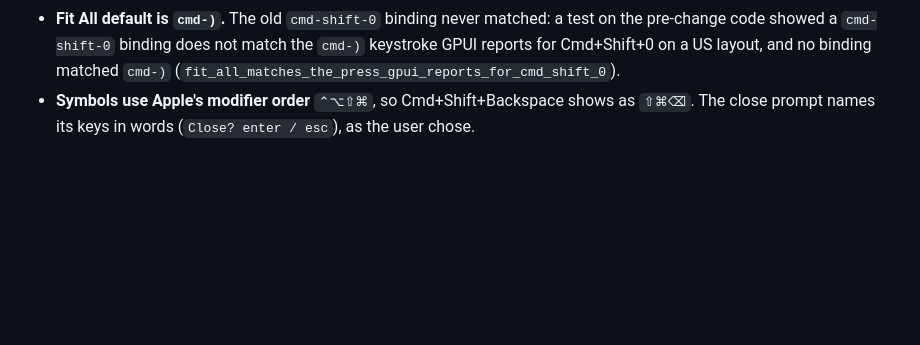
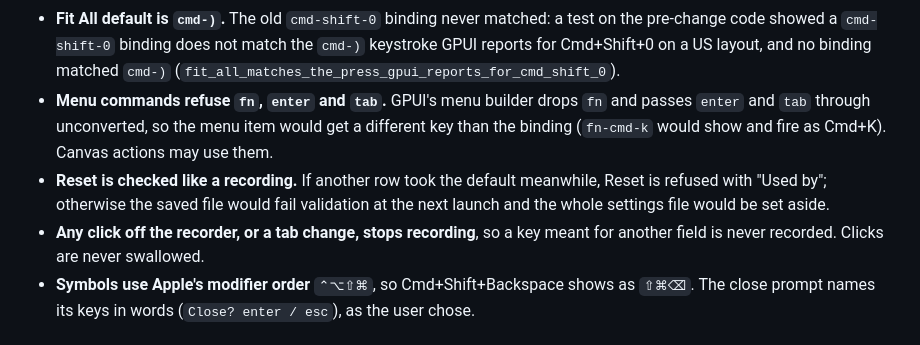
Before and after one commit to kolezka/CALM, a Markdown page: .ai/decisions.md, the part around the change. GitHub-like rendering; blank space fills up the shorter version.

Commit message:
docs: record the final review fixes for key bindings

```diff
--- a/.ai/decisions.md
+++ b/.ai/decisions.md
@@ -742,6 +742,14 @@ Spec `docs/superpowers/specs/2026-11-02-keybindings-settings-design.md`. One tab
   pre-change code showed a `cmd-shift-0` binding does not match the `cmd-)` keystroke GPUI
   reports for Cmd+Shift+0 on a US layout, and no binding matched `cmd-)`
   (`fit_all_matches_the_press_gpui_reports_for_cmd_shift_0`).
+- **Menu commands refuse `fn`, `enter` and `tab`.** GPUI's menu builder drops `fn` and
+  passes `enter` and `tab` through unconverted, so the menu item would get a different key
+  than the binding (`fn-cmd-k` would show and fire as Cmd+K). Canvas actions may use them.
+- **Reset is checked like a recording.** If another row took the default meanwhile, Reset
+  is refused with "Used by"; otherwise the saved file would fail validation at the next
+  launch and the whole settings file would be set aside.
+- **Any click off the recorder, or a tab change, stops recording**, so a key meant for
+  another field is never recorded. Clicks are never swallowed.
 - **Symbols use Apple's modifier order** `⌃⌥⇧⌘`, so Cmd+Shift+Backspace shows as `⇧⌘⌫`.
   The close prompt names its keys in words (`Close? enter / esc`), as the user chose.
 
```
Also changed, not shown: .ai/status.md (+1 -1 lines), 1 other file.
